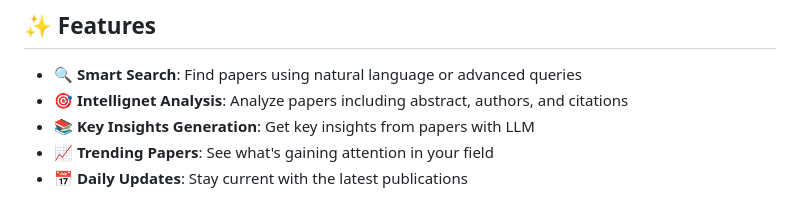
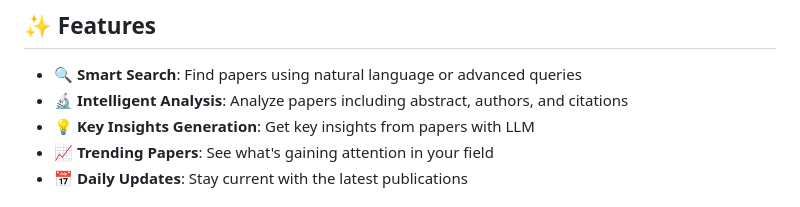
Before and after one commit to overwindows/ArXiv_Compass, a Markdown page: README.md, the part around the change. Drawn GitHub-style.

Commit message:
Fix typos and update emoji in README.md
- Correct spelling of "Intelligent" in features section
- Replace emoji for analysis and insights features
- Minor visual and textual improvements to project description

```diff
--- a/README.md
+++ b/README.md
@@ -7,8 +7,8 @@ ArXiv Compass is a modern, intelligent interface for exploring and managing acad
 ## ✨ Features
 
 - 🔍 **Smart Search**: Find papers using natural language or advanced queries
-- 🎯 **Intellignet Analysis**: Analyze papers including abstract, authors, and citations
-- 📚 **Key Insights Generation**: Get key insights from papers with LLM
+- 🔬 **Intelligent Analysis**: Analyze papers including abstract, authors, and citations
+- 💡 **Key Insights Generation**: Get key insights from papers with LLM
 - 📈 **Trending Papers**: See what's gaining attention in your field
 - 📅 **Daily Updates**: Stay current with the latest publications
 
```
